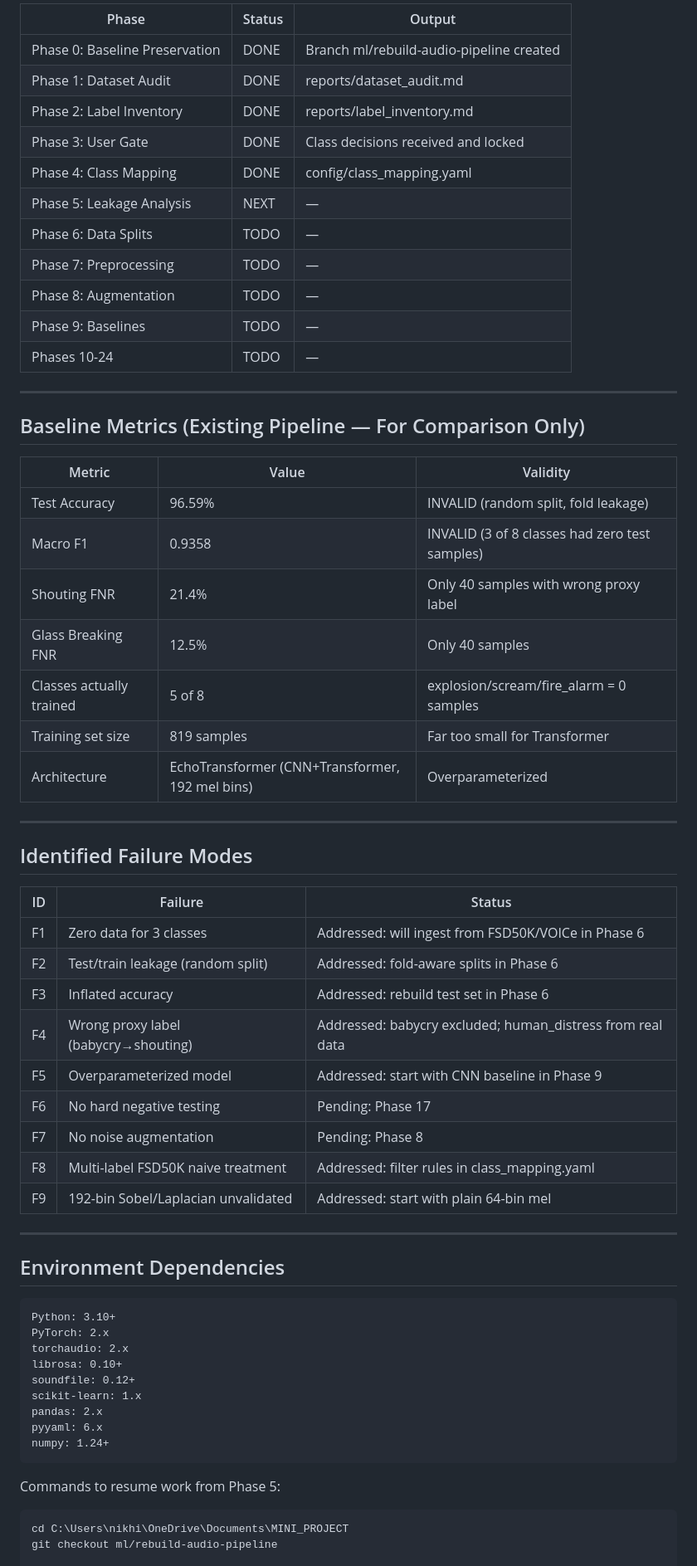
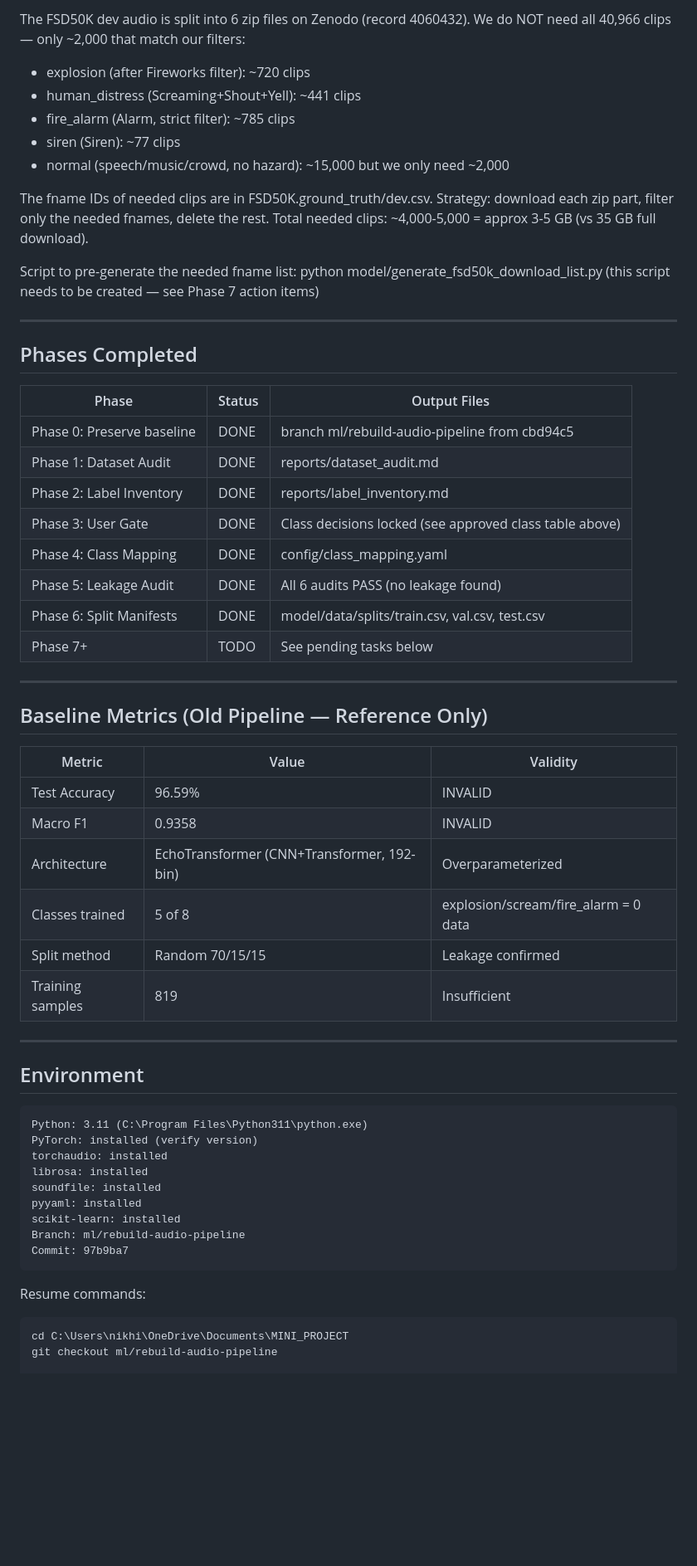
Before and after one commit to nikilesh-garip/Echo, a Markdown page: docs/ML_HANDOFF.md, the part around one of its changes. Shown at 83% size. GitHub-like rendering; blank space fills up the shorter version.

Commit message:
ml: Phase 6 final — updated ML_HANDOFF with FSD50K gap analysis and next-agent instructions

````diff
--- a/docs/ML_HANDOFF.md
+++ b/docs/ML_HANDOFF.md
@@ -54,65 +69,65 @@ Mitigation: class-weighted cross-entropy loss (inverse frequency weighting).
 
-| Phase | Status | Output |
-|---|---|---|
-| Phase 0: Baseline Preservation | DONE | Branch ml/rebuild-audio-pipeline created |
-| Phase 1: Dataset Audit | DONE | reports/dataset_audit.md |
-| Phase 2: Label Inventory | DONE | reports/label_inventory.md |
-| Phase 3: User Gate | DONE | Class decisions received and locked |
-| Phase 4: Class Mapping | DONE | config/class_mapping.yaml |
-| Phase 5: Leakage Analysis | NEXT | — |
-| Phase 6: Data Splits | TODO | — |
-| Phase 7: Preprocessing | TODO | — |
-| Phase 8: Augmentation | TODO | — |
-| Phase 9: Baselines | TODO | — |
-| Phases 10-24 | TODO | — |
+The FSD50K dev audio is split into 6 zip files on Zenodo (record 4060432).
+We do NOT need all 40,966 clips — only ~2,000 that match our filters:
+  - explosion (after Fireworks filter): ~720 clips
+  - human_distress (Screaming+Shout+Yell): ~441 clips
+  - fire_alarm (Alarm, strict filter): ~785 clips
+  - siren (Siren): ~77 clips
+  - normal (speech/music/crowd, no hazard): ~15,000 but we only need ~2,000
+
+The fname IDs of needed clips are in FSD50K.ground_truth/dev.csv.
+Strategy: download each zip part, filter only the needed fnames, delete the rest.
+Total needed clips: ~4,000-5,000 = approx 3-5 GB (vs 35 GB full download).
+
+Script to pre-generate the needed fname list:
+  python model/generate_fsd50k_download_list.py
+  (this script needs to be created — see Phase 7 action items)
 
 ---
 
-## Baseline Metrics (Existing Pipeline — For Comparison Only)
+## Phases Completed
+
+| Phase | Status | Output Files |
+|---|---|---|
+| Phase 0: Preserve baseline | DONE | branch ml/rebuild-audio-pipeline from cbd94c5 |
+| Phase 1: Dataset Audit | DONE | reports/dataset_audit.md |
+| Phase 2: Label Inventory | DONE | reports/label_inventory.md |
+| Phase 3: User Gate | DONE | Class decisions locked (see approved class table above) |
+| Phase 4: Class Mapping | DONE | config/class_mapping.yaml |
+| Phase 5: Leakage Audit | DONE | All 6 audits PASS (no leakage found) |
+| Phase 6: Split Manifests | DONE | model/data/splits/train.csv, val.csv, test.csv |
+| Phase 7+ | TODO | See pending tasks below |
+
+---
+
+## Baseline Metrics (Old Pipeline — Reference Only)
 
 | Metric | Value | Validity |
 |---|---|---|
-| Test Accuracy | 96.59% | INVALID (random split, fold leakage) |
-| Macro F1 | 0.9358 | INVALID (3 of 8 classes had zero test samples) |
-| Shouting FNR | 21.4% | Only 40 samples with wrong proxy label |
-| Glass Breaking FNR | 12.5% | Only 40 samples |
-| Classes actually trained | 5 of 8 | explosion/scream/fire_alarm = 0 samples |
-| Training set size | 819 samples | Far too small for Transformer |
-| Architecture | EchoTransformer (CNN+Transformer, 192 mel bins) | Overparameterized |
+| Test Accuracy | 96.59% | INVALID |
+| Macro F1 | 0.9358 | INVALID |
+| Architecture | EchoTransformer (CNN+Transformer, 192-bin) | Overparameterized |
+| Classes trained | 5 of 8 | explosion/scream/fire_alarm = 0 data |
+| Split method | Random 70/15/15 | Leakage confirmed |
+| Training samples | 819 | Insufficient |
 
 ---
 
-## Identified Failure Modes
-
-| ID | Failure | Status |
-|---|---|---|
-| F1 | Zero data for 3 classes | Addressed: will ingest from FSD50K/VOICe in Phase 6 |
-| F2 | Test/train leakage (random split) | Addressed: fold-aware splits in Phase 6 |
-| F3 | Inflated accuracy | Addressed: rebuild test set in Phase 6 |
-| F4 | Wrong proxy label (babycry→shouting) | Addressed: babycry excluded; human_distress from real data |
-| F5 | Overparameterized model | Addressed: start with CNN baseline in Phase 9 |
-| F6 | No hard negative testing | Pending: Phase 17 |
-| F7 | No noise augmentation | Pending: Phase 8 |
-| F8 | Multi-label FSD50K naive treatment | Addressed: filter rules in class_mapping.yaml |
-| F9 | 192-bin Sobel/Laplacian unvalidated | Addressed: start with plain 64-bin mel |
-
----
-
-## Environment Dependencies
+## Environment
 
 ```
-Python: 3.10+
-PyTorch: 2.x
-torchaudio: 2.x
-librosa: 0.10+
-soundfile: 0.12+
-scikit-learn: 1.x
-pandas: 2.x
-pyyaml: 6.x
-numpy: 1.24+
+Python: 3.11 (C:\Program Files\Python311\python.exe)
+PyTorch: installed (verify version)
+torchaudio: installed
+librosa: installed
+soundfile: installed
+pyyaml: installed
+scikit-learn: installed
+Branch: ml/rebuild-audio-pipeline
+Commit: 97b9ba7
 ```
 
-Commands to resume work from Phase 5:
+Resume commands:
 ```powershell
 cd C:\Users\nikhi\OneDrive\Documents\MINI_PROJECT
 git checkout ml/rebuild-audio-pipeline
````
Also changed, not shown: other parts of docs/ML_HANDOFF.md (+179 -60 lines).
